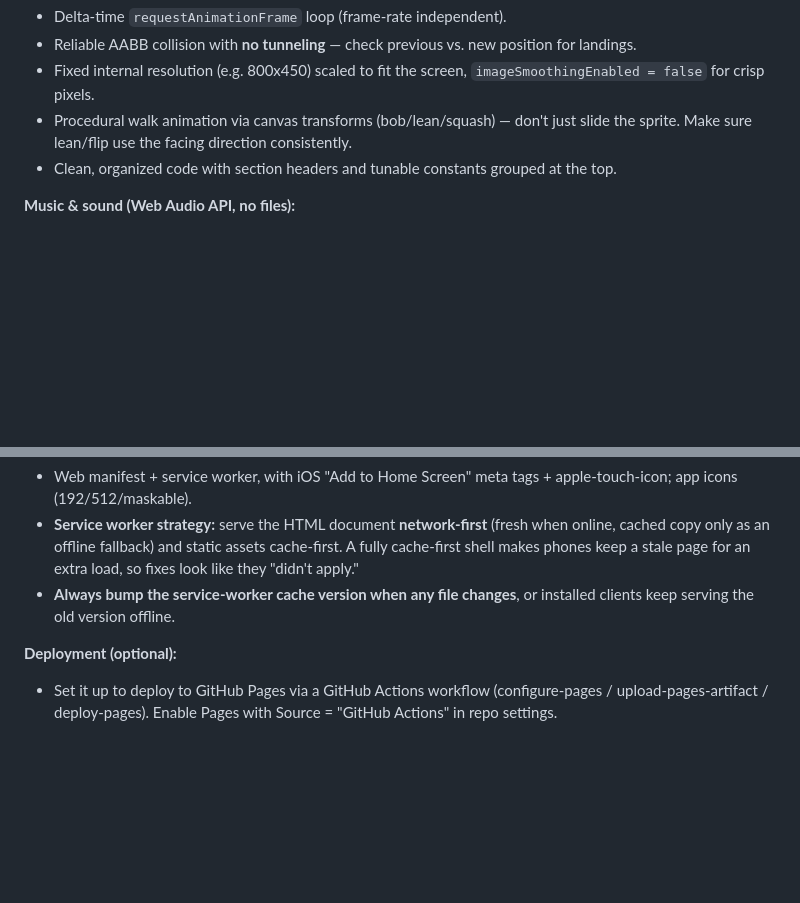
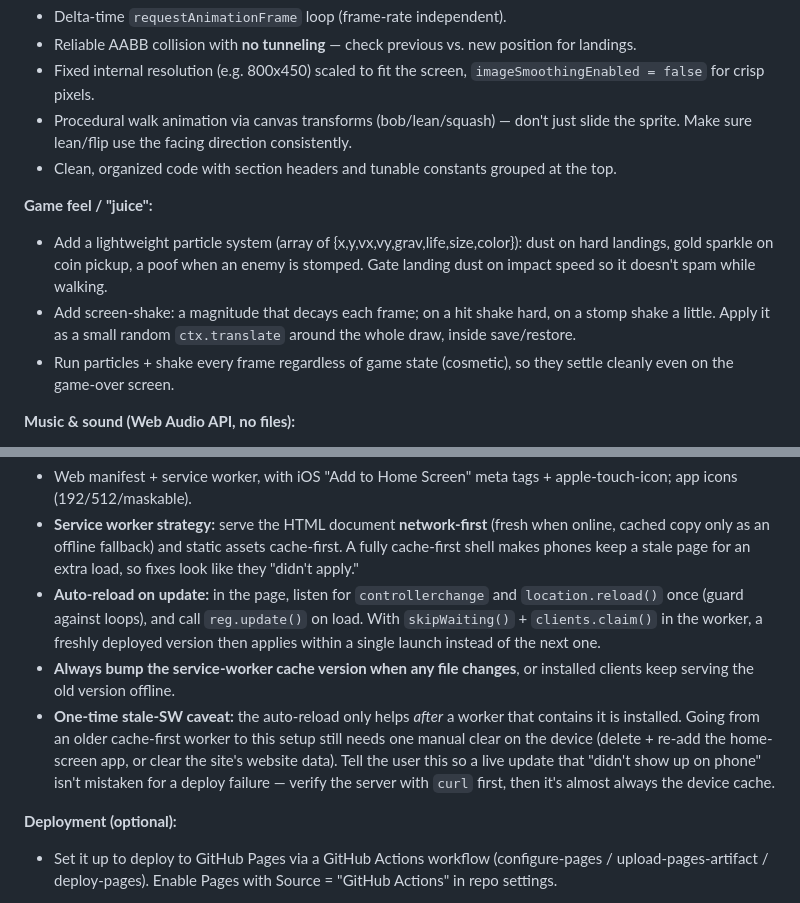
Before and after one commit to SohaibYass/AbuShakra-Game, a Markdown page: GAME_PROMPT.md, 2 parts joined by grey strips. Drawn GitHub-style; blank space fills up the shorter version.

Commit message:
Update game prompt with juice and SW auto-reload lessons
Document the particle/screen-shake "juice" approach and the service-worker
auto-reload (controllerchange + reg.update) pattern, plus the one-time
stale-worker caveat and the curl-the-server-first debugging tip.

```diff
--- a/GAME_PROMPT.md
+++ b/GAME_PROMPT.md
@@ -45,6 +45,16 @@ no build step**. Must run by just opening the file or serving the folder.
   slide the sprite. Make sure lean/flip use the facing direction consistently.
 - Clean, organized code with section headers and tunable constants grouped at the top.
 
+**Game feel / "juice":**
+- Add a lightweight particle system (array of {x,y,vx,vy,grav,life,size,color}):
+  dust on hard landings, gold sparkle on coin pickup, a poof when an enemy is
+  stomped. Gate landing dust on impact speed so it doesn't spam while walking.
+- Add screen-shake: a magnitude that decays each frame; on a hit shake hard, on a
+  stomp shake a little. Apply it as a small random `ctx.translate` around the whole
+  draw, inside save/restore.
+- Run particles + shake every frame regardless of game state (cosmetic), so they
+  settle cleanly even on the game-over screen.
+
 **Music & sound (Web Audio API, no files):**
 - Synthesize an **original** cheerful 8-bit chiptune loop with the Web Audio API
   (oscillators + a small gain envelope per note, driven by a lookahead scheduler).
@@ -77,8 +87,18 @@ no build step**. Must run by just opening the file or serving the folder.
   when online, cached copy only as an offline fallback) and static assets
   cache-first. A fully cache-first shell makes phones keep a stale page for an
   extra load, so fixes look like they "didn't apply."
+- **Auto-reload on update:** in the page, listen for `controllerchange` and
+  `location.reload()` once (guard against loops), and call `reg.update()` on load.
+  With `skipWaiting()` + `clients.claim()` in the worker, a freshly deployed
+  version then applies within a single launch instead of the next one.
 - **Always bump the service-worker cache version when any file changes**, or
   installed clients keep serving the old version offline.
+- **One-time stale-SW caveat:** the auto-reload only helps *after* a worker that
+  contains it is installed. Going from an older cache-first worker to this setup
+  still needs one manual clear on the device (delete + re-add the home-screen app,
+  or clear the site's website data). Tell the user this so a live update that
+  "didn't show up on phone" isn't mistaken for a deploy failure — verify the
+  server with `curl` first, then it's almost always the device cache.
 
 **Deployment (optional):**
 - Set it up to deploy to GitHub Pages via a GitHub Actions workflow
```
